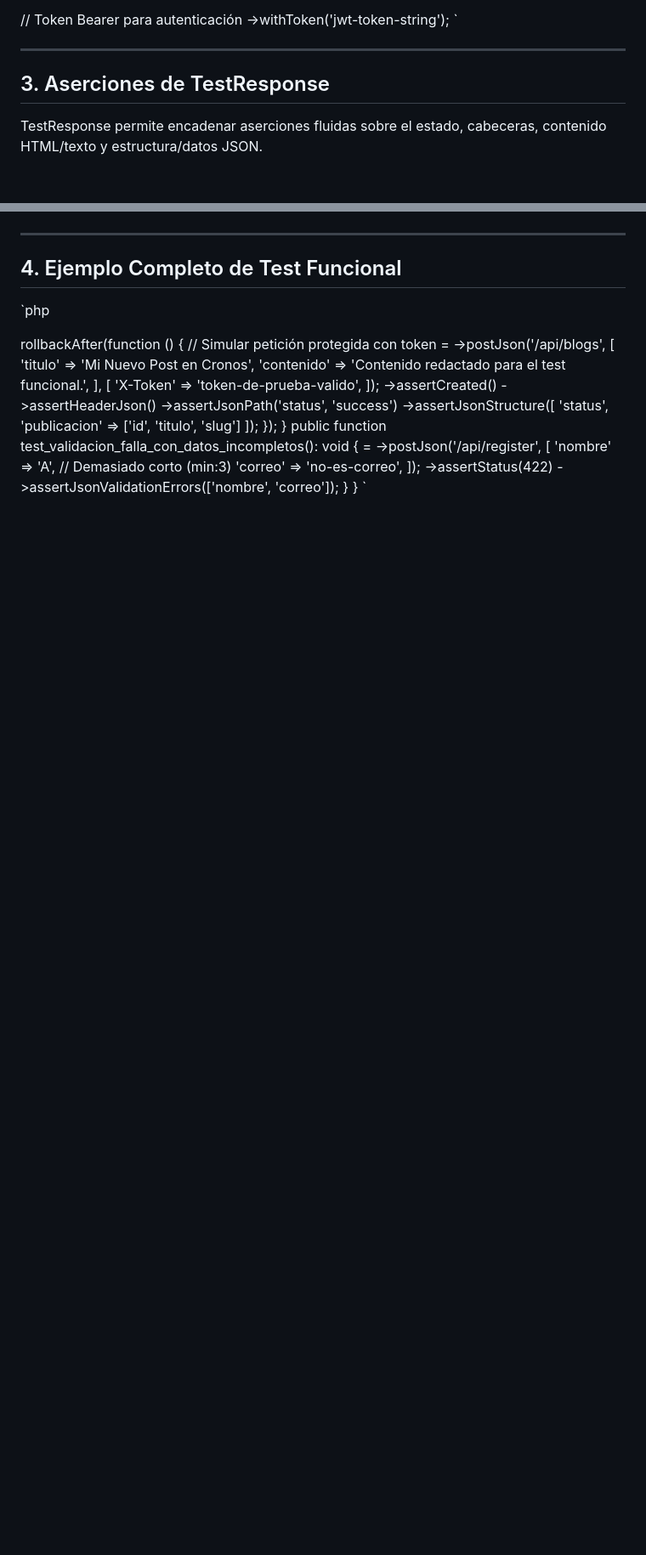
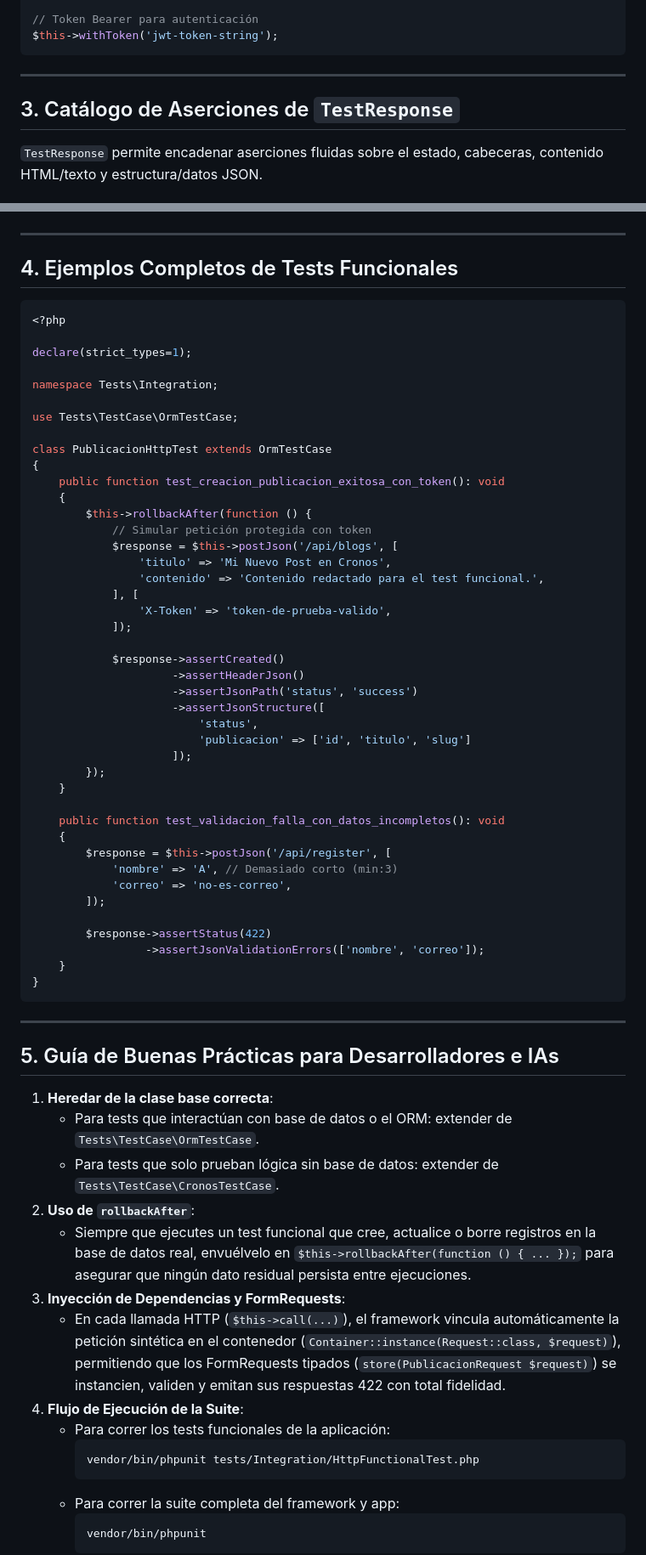
Before and after one commit to tucno21/cronos_framework, a Markdown page: Documentation/17-testing-http.md, 2 parts joined by grey strips. Shown at 85% size. GitHub-like rendering; blank space fills up the shorter version.

````diff
--- a/Documentation/17-testing-http.md
+++ b/Documentation/17-testing-http.md
@@ -64,12 +72,12 @@ Envían automáticamente Content-Type: application/json y Accept: application/js
 ]);
 
 // Token Bearer para autenticación
-->withToken('jwt-token-string');
-`
+$this->withToken('jwt-token-string');
+```
 
 ---
 
-## 3. Aserciones de TestResponse
+## 3. Catálogo de Aserciones de `TestResponse`
 
-TestResponse permite encadenar aserciones fluidas sobre el estado, cabeceras, contenido HTML/texto y estructura/datos JSON.
+`TestResponse` permite encadenar aserciones fluidas sobre el estado, cabeceras, contenido HTML/texto y estructura/datos JSON.
 
@@ -101,9 +109,9 @@ TestResponse permite encadenar aserciones fluidas sobre el estado, cabeceras, co
 
 ---
 
-## 4. Ejemplo Completo de Test Funcional
+## 4. Ejemplos Completos de Tests Funcionales
 
-`php
+```php
 <?php
 
 declare(strict_types=1);
@@ -116,16 +124,16 @@ class PublicacionHttpTest extends OrmTestCase
 {
     public function test_creacion_publicacion_exitosa_con_token(): void
     {
-        ->rollbackAfter(function () {
+        $this->rollbackAfter(function () {
             // Simular petición protegida con token
-             = ->postJson('/api/blogs', [
+            $response = $this->postJson('/api/blogs', [
                 'titulo' => 'Mi Nuevo Post en Cronos',
                 'contenido' => 'Contenido redactado para el test funcional.',
             ], [
                 'X-Token' => 'token-de-prueba-valido',
             ]);
 
-            ->assertCreated()
+            $response->assertCreated()
                      ->assertHeaderJson()
                      ->assertJsonPath('status', 'success')
                      ->assertJsonStructure([
@@ -137,13 +145,34 @@ class PublicacionHttpTest extends OrmTestCase
 
     public function test_validacion_falla_con_datos_incompletos(): void
     {
-         = ->postJson('/api/register', [
+        $response = $this->postJson('/api/register', [
             'nombre' => 'A', // Demasiado corto (min:3)
             'correo' => 'no-es-correo',
         ]);
 
-        ->assertStatus(422)
+        $response->assertStatus(422)
                  ->assertJsonValidationErrors(['nombre', 'correo']);
     }
 }
-`
+```
+
+---
+
+## 5. Guía de Buenas Prácticas para Desarrolladores e IAs
+
+1. **Heredar de la clase base correcta**:
+   - Para tests que interactúan con base de datos o el ORM: extender de `Tests\TestCase\OrmTestCase`.
+   - Para tests que solo prueban lógica sin base de datos: extender de `Tests\TestCase\CronosTestCase`.
+2. **Uso de `rollbackAfter`**:
+   - Siempre que ejecutes un test funcional que cree, actualice o borre registros en la base de datos real, envuélvelo en `$this->rollbackAfter(function () { ... });` para asegurar que ningún dato residual persista entre ejecuciones.
+3. **Inyección de Dependencias y FormRequests**:
+   - En cada llamada HTTP (`$this->call(...)`), el framework vincula automáticamente la petición sintética en el contenedor (`Container::instance(Request::class, $request)`), permitiendo que los FormRequests tipados (`store(PublicacionRequest $request)`) se instancien, validen y emitan sus respuestas 422 con total fidelidad.
+4. **Flujo de Ejecución de la Suite**:
+   - Para correr los tests funcionales de la aplicación:
+     ```bash
+     vendor/bin/phpunit tests/Integration/HttpFunctionalTest.php
+     ```
+   - Para correr la suite completa del framework y app:
+     ```bash
+     vendor/bin/phpunit
+     ```
````
Also changed, not shown: other parts of Documentation/17-testing-http.md (+56 -48 lines).
